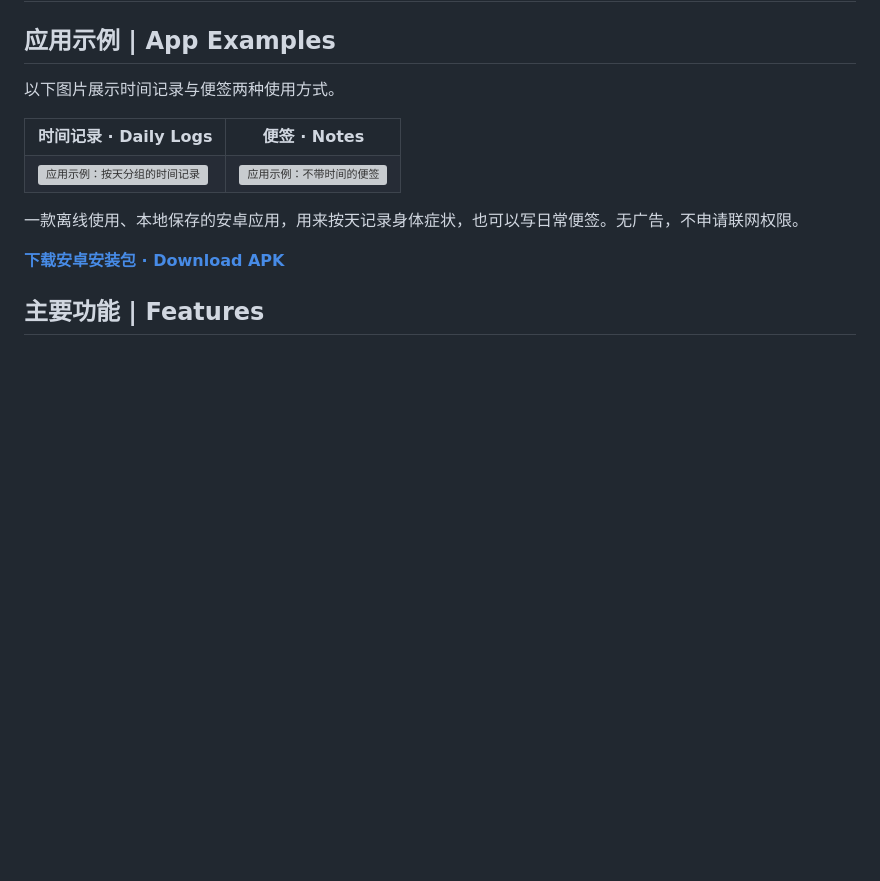
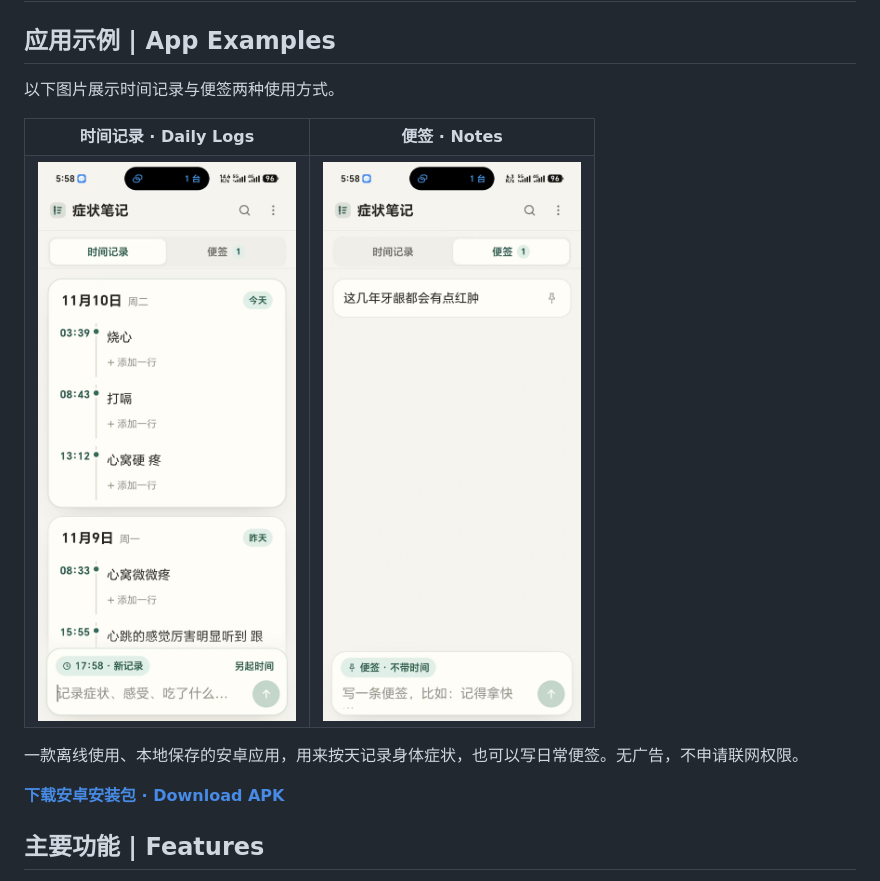
Before and after one commit to 780323007/-symptom-notes, a Markdown page: README.md, the part around the change. Drawn GitHub-style; pictures changed too: docs/images/daily-log-example.jpg (added), docs/images/notes-example.jpg (added); blank space fills up the shorter version; grey boxes are pictures that could not be loaded.

Commit message:
Use original JPEG screenshots in app examples

```diff
--- a/README.md
+++ b/README.md
@@ -10,8 +10,8 @@
     <th>便签 · Notes</th>
   </tr>
   <tr>
-    <td><img src="docs/images/daily-log-example.svg" alt="应用示例：按天分组的时间记录" width="320"></td>
-    <td><img src="docs/images/notes-example.svg" alt="应用示例：不带时间的便签" width="320"></td>
+    <td><img src="docs/images/daily-log-example.jpg" alt="应用示例：按天分组的时间记录" width="320"></td>
+    <td><img src="docs/images/notes-example.jpg" alt="应用示例：不带时间的便签" width="320"></td>
   </tr>
 </table>
 
```
Also changed, not shown: 5 other files.
